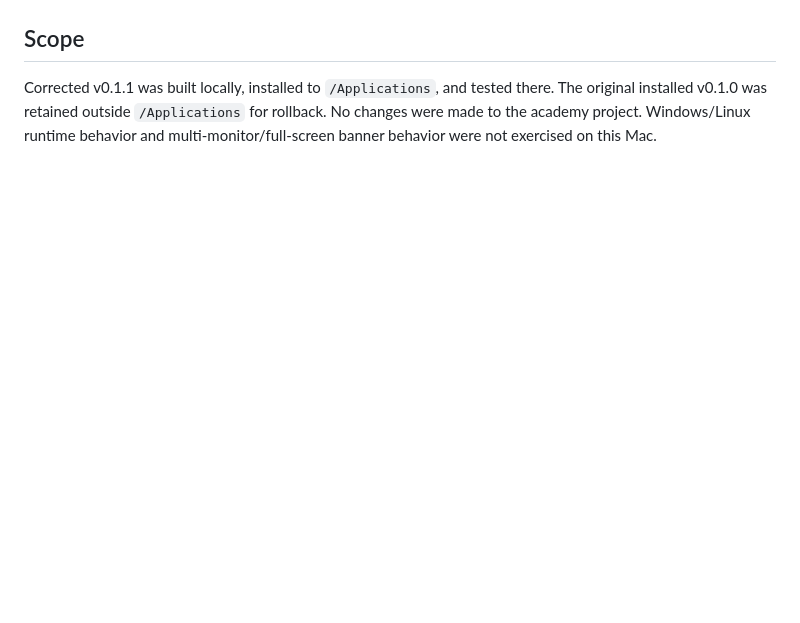
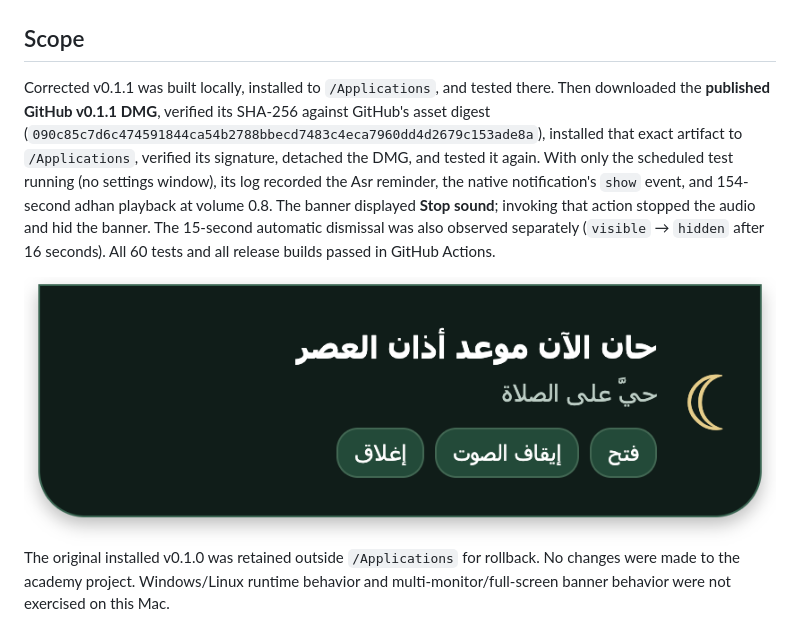
Before and after one commit to ahmed-gamal-dev/salah-reminder, a Markdown page: docs/verification/macos-2026-10-23.md, the part around the change. GitHub-like rendering; pictures changed too: docs/screenshots/top-banner-prayer-ar.png (added); blank space fills up the shorter version.

Commit message:
docs: verify the published macOS v0.1.1 installer and scheduled banner

```diff
--- a/docs/verification/macos-2026-10-23.md
+++ b/docs/verification/macos-2026-10-23.md
@@ -60,5 +60,14 @@ and Dismiss were verified. The window uses `showInactive` and hides after 15 sec
 ## Scope
 
 Corrected v0.1.1 was built locally, installed to `/Applications`, and tested there.
+Then downloaded the **published GitHub v0.1.1 DMG**, verified its SHA-256 against GitHub's asset digest
+(`090c85c7d6c474591844ca54b2788bbecd7483c4eca7960dd4d2679c153ade8a`), installed that exact artifact to `/Applications`,
+verified its signature, detached the DMG, and tested it again.
+With only the scheduled test running (no settings window), its log recorded the Asr reminder, the native notification's `show` event,
+and 154-second adhan playback at volume 0.8. The banner displayed **Stop sound**; invoking that action stopped the audio and hid the banner.
+The 15-second automatic dismissal was also observed separately (`visible` → `hidden` after 16 seconds).
+All 60 tests and all release builds passed in GitHub Actions.
+
+![Scheduled prayer banner from the published v0.1.1 application](../screenshots/top-banner-prayer-ar.png)
 The original installed v0.1.0 was retained outside `/Applications` for rollback.
 No changes were made to the academy project. Windows/Linux runtime behavior and multi-monitor/full-screen banner behavior were not exercised on this Mac.
```
